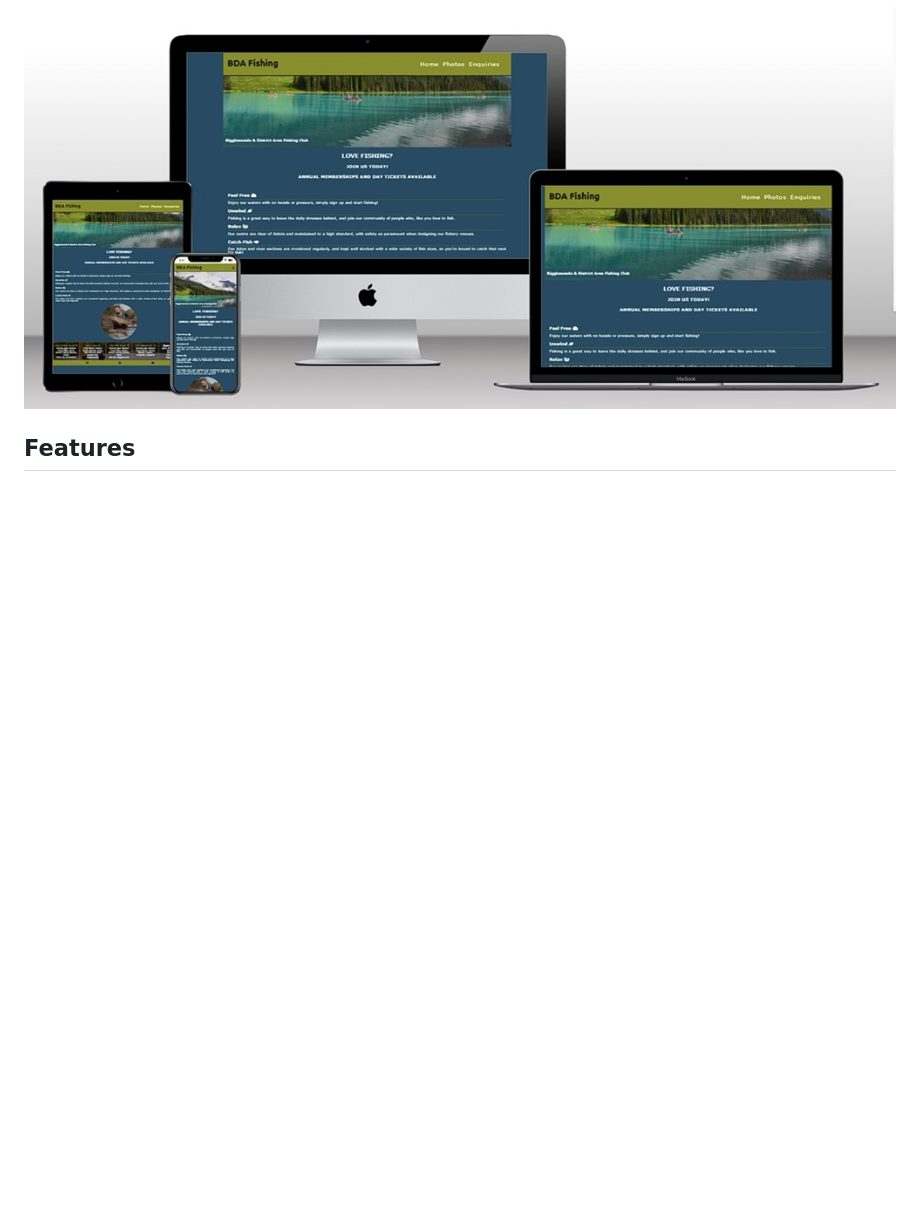
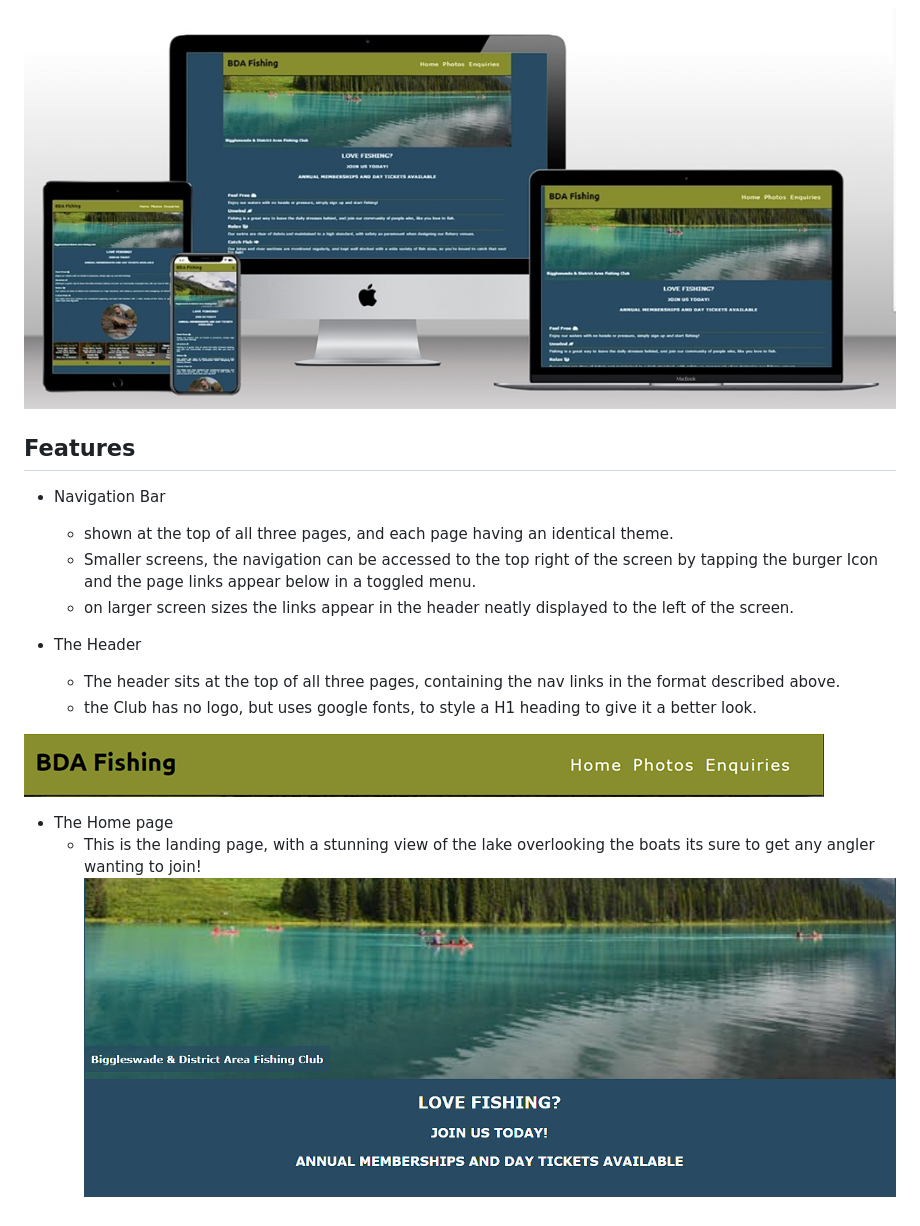
Before and after one commit to Rick-8/fishingclub, a Markdown page: README.md, the part around the change. GitHub-like rendering; pictures changed too: assets/images/header-shot.png (added), assets/images/main-content-index.png (added); blank space fills up the shorter version.

Commit message:
README file header and main content images added

```diff
--- a/README.md
+++ b/README.md
@@ -7,3 +7,19 @@ Users of the site will instantly be aware on the page opening up, what they are
 ![Screenshot of the websites homepage on different devices](assets/images/multi-screen-mock2.jpg)
 
 ## Features
+
+* Navigation Bar
+    - shown at the top of all three pages, and each page having an identical theme.
+    - Smaller screens, the navigation can be accessed to the top right of the screen by tapping the burger Icon and the page links appear below in a toggled menu.
+    - on larger screen sizes the links appear in the header neatly displayed to the left of the screen.
+
+* The Header
+    - The header sits at the top of all three pages, containing the nav links in the format described above.
+    - the Club has no logo, but uses google fonts, to style a H1 heading to give it a better look.
+
+ ![Screenshot of the websites homepage on different devices](assets/images/header-shot.png)
+
+
+ * The Home page
+    - This is the landing page, with a stunning view of the lake overlooking the boats its sure to get any angler wanting to join!
+    ![Screenshot of the websites homepage on different devices](assets/images/main-content-index.png)
```
Also changed, not shown: 1 other file.
